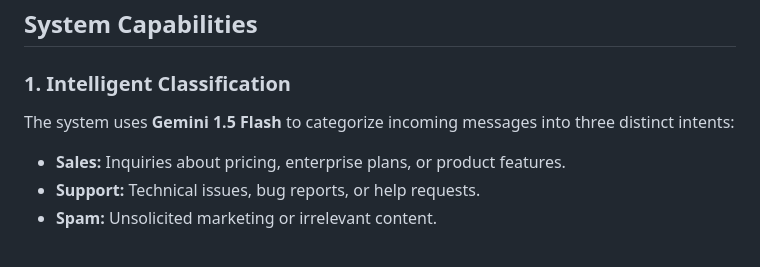
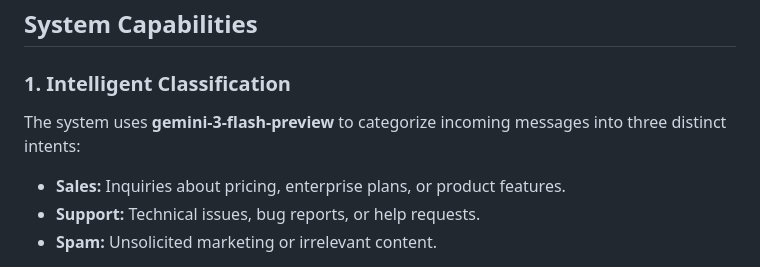
Before and after one commit to alamnahin/MySoftHeaven, a Markdown page: Assesment-1/README.md, the part around the change. GitHub-like rendering.

Commit message:
gemini model fixed

```diff
--- a/Assesment-1/README.md
+++ b/Assesment-1/README.md
@@ -74,7 +74,7 @@ uvicorn main:app --reload
 
 ### 1. Intelligent Classification
 
-The system uses **Gemini 1.5 Flash** to categorize incoming messages into three distinct intents:
+The system uses **gemini-3-flash-preview** to categorize incoming messages into three distinct intents:
 
 * **Sales:** Inquiries about pricing, enterprise plans, or product features.
 * **Support:** Technical issues, bug reports, or help requests.
```
Also changed, not shown: Assesment-4/README.md (+1 -1 lines).
